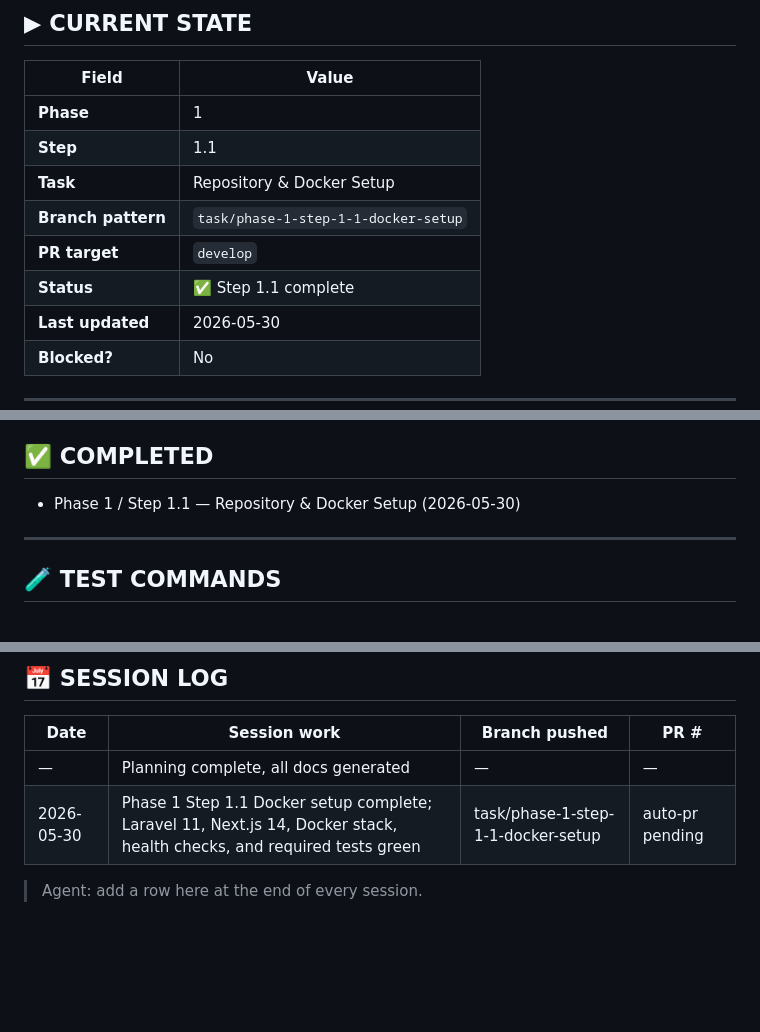
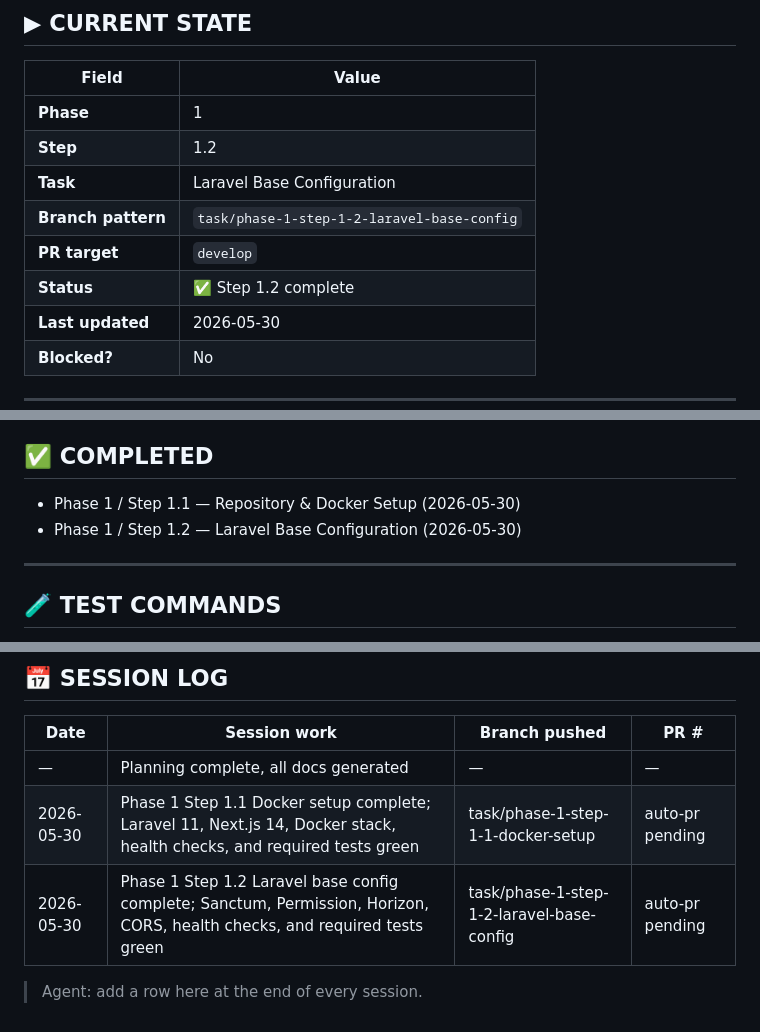
Before and after one commit to maher86/sortLot, a Markdown page: docs/context/PROGRESS.md, 3 parts joined by grey strips. Rendered like a GitHub page; blank space fills up the shorter version.

Commit message:
chore(progress): mark phase 1 step 1.2 complete

```diff
--- a/docs/context/PROGRESS.md
+++ b/docs/context/PROGRESS.md
@@ -31,11 +31,11 @@
 | Field | Value |
 |-------|-------|
 | **Phase** | 1 |
-| **Step** | 1.1 |
-| **Task** | Repository & Docker Setup |
-| **Branch pattern** | `task/phase-1-step-1-1-docker-setup` |
+| **Step** | 1.2 |
+| **Task** | Laravel Base Configuration |
+| **Branch pattern** | `task/phase-1-step-1-2-laravel-base-config` |
 | **PR target** | `develop` |
-| **Status** | ✅ Step 1.1 complete |
+| **Status** | ✅ Step 1.2 complete |
 | **Last updated** | 2026-05-30 |
 | **Blocked?** | No |
 
@@ -173,6 +173,7 @@ Branch: `task/phase-1-step-1-6-cicd-pipeline`
 ## ✅ COMPLETED
 
 - Phase 1 / Step 1.1 — Repository & Docker Setup (2026-05-30)
+- Phase 1 / Step 1.2 — Laravel Base Configuration (2026-05-30)
 
 ---
 
@@ -274,5 +275,6 @@ git push origin main
 |------|-------------|---------------|------|
 | — | Planning complete, all docs generated | — | — |
 | 2026-05-30 | Phase 1 Step 1.1 Docker setup complete; Laravel 11, Next.js 14, Docker stack, health checks, and required tests green | task/phase-1-step-1-1-docker-setup | auto-pr pending |
+| 2026-05-30 | Phase 1 Step 1.2 Laravel base config complete; Sanctum, Permission, Horizon, CORS, health checks, and required tests green | task/phase-1-step-1-2-laravel-base-config | auto-pr pending |
 
 > Agent: add a row here at the end of every session.
```
Also changed, not shown: other parts of docs/context/PROGRESS.md (+8 -8 lines).
